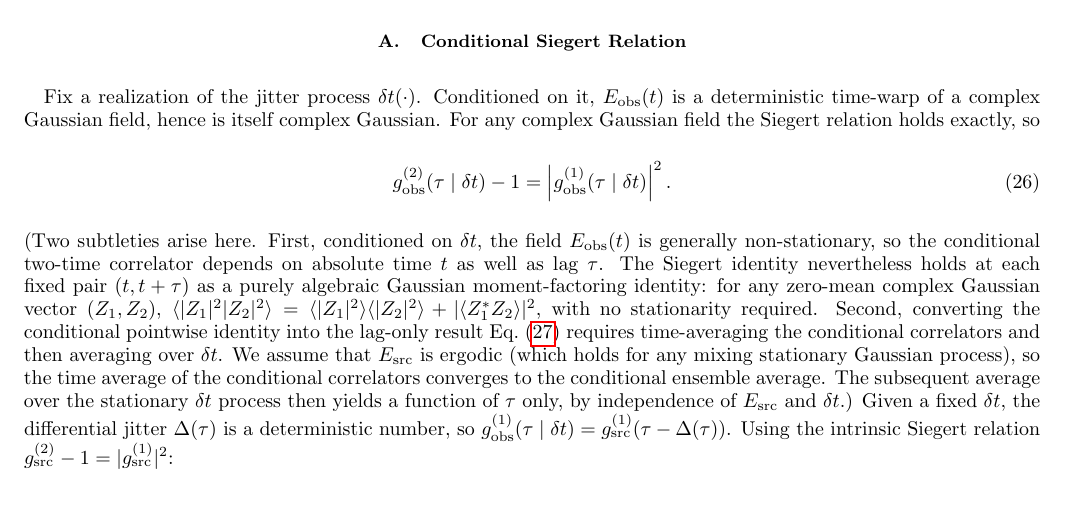
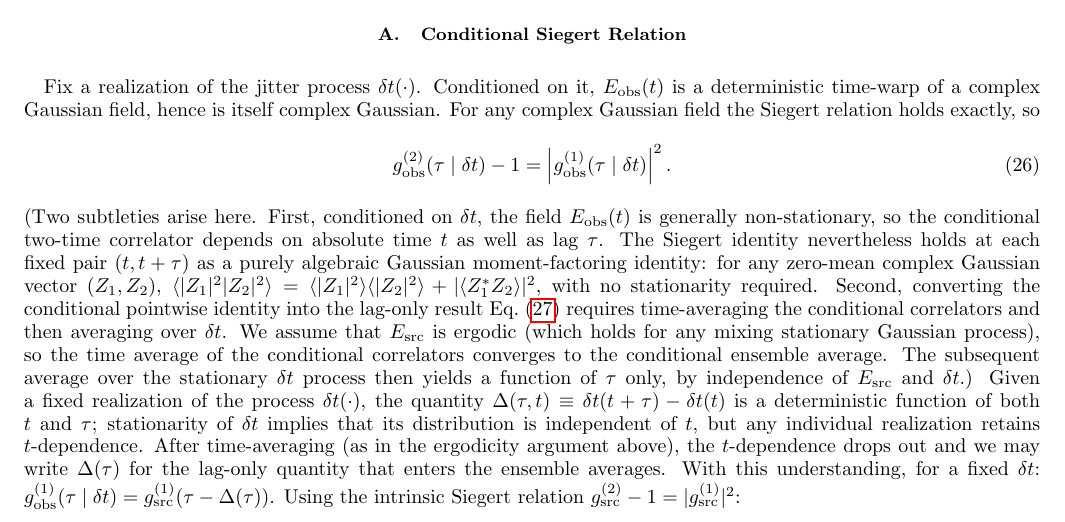
Before and after one commit to AlexGKim/foam, a LaTeX paper (docs/paper.tex): part of page 6 of 14, cut so that both start at the same text. Compiled offline with pdfLaTeX.

Commit message:
Sec III.A: clarify t-dependence of Δ(τ,t) for fixed realization; justify lag-only notation
Co-Authored-By: Claude Sonnet 4.6 <noreply@anthropic.com>

```diff
--- a/docs/paper.tex
+++ b/docs/paper.tex
@@ -558,8 +558,14 @@ Gaussian process), so the time average of the conditional correlators converges
 to the conditional ensemble average.
 The subsequent average over the stationary $\delta t$ process then yields a
 function of $\tau$ only, by independence of $E_{\rm src}$ and $\delta t$.)
-Given a fixed $\delta t$, the differential jitter $\Delta(\tau)$ is a
-deterministic number, so
+Given a fixed realization of the process $\delta t(\cdot)$, the quantity
+$\Delta(\tau,t)\equiv\delta t(t+\tau)-\delta t(t)$ is a deterministic function
+of both $t$ and $\tau$; stationarity of $\delta t$ implies that its distribution
+is independent of $t$, but any individual realization retains $t$-dependence.
+After time-averaging (as in the ergodicity argument above), the $t$-dependence
+drops out and we may write $\Delta(\tau)$ for the lag-only quantity that enters
+the ensemble averages.
+With this understanding, for a fixed $\delta t$:
 $g^{(1)}_{\rm obs}(\tau\mid\delta t) = g^{(1)}_{\rm src}(\tau-\Delta(\tau))$.
 Using the intrinsic Siegert relation
 $g^{(2)}_{\rm src} - 1 = |g^{(1)}_{\rm src}|^2$:
```
